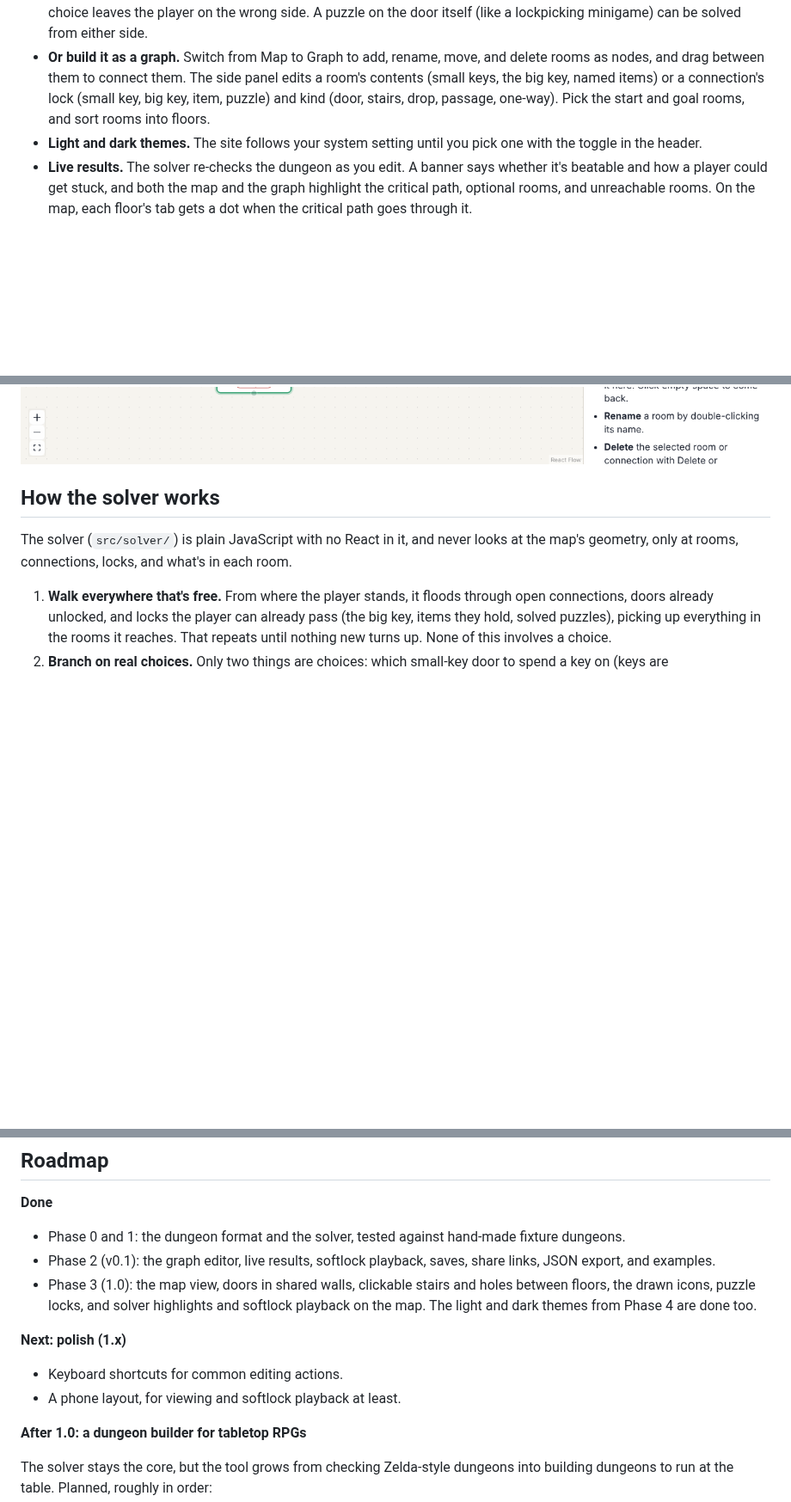
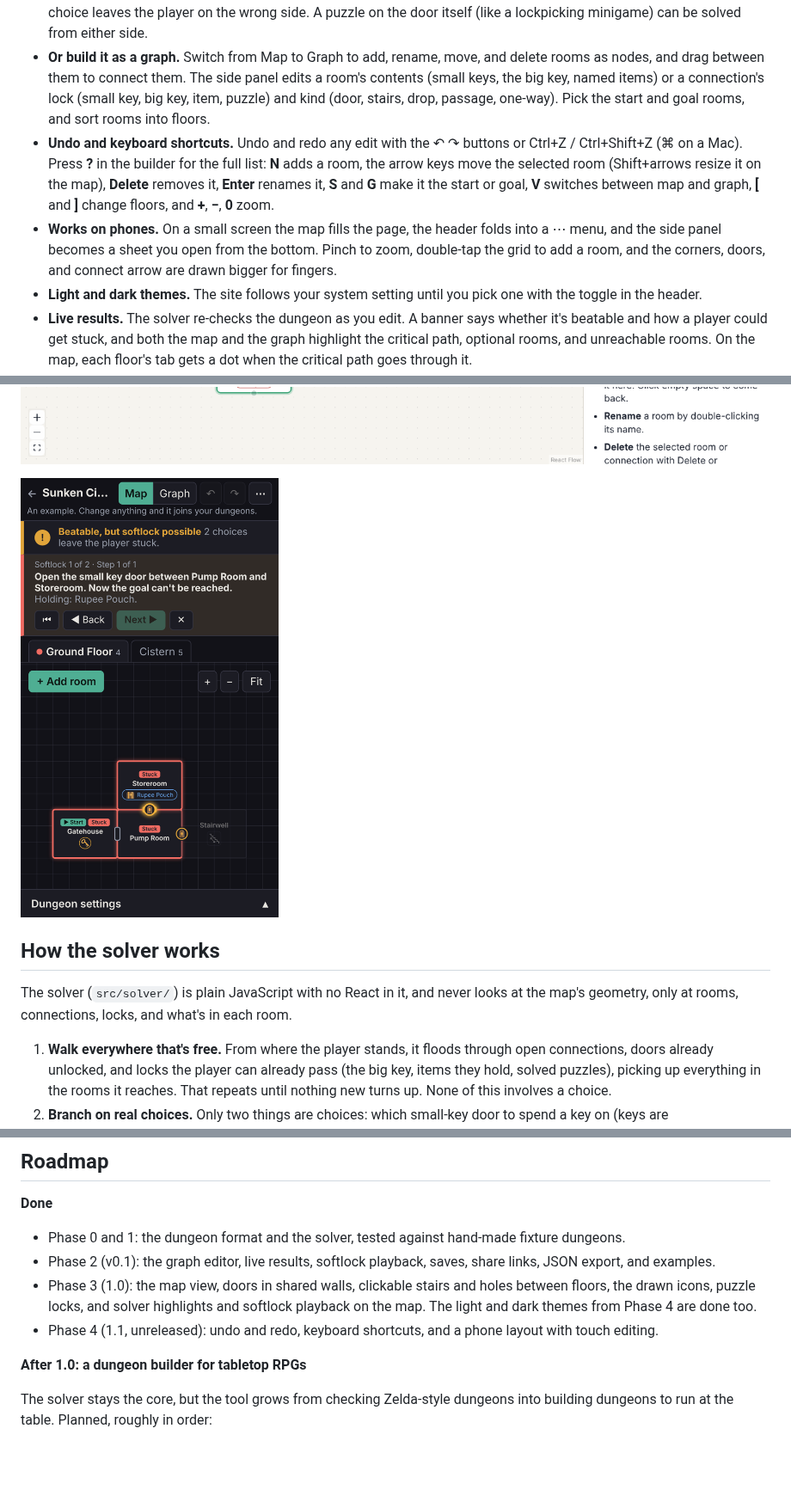
Before and after one commit to NightMarethyu/dungeon-delver, a Markdown page: README.md, 3 parts joined by grey strips. Shown at 86% size. Drawn GitHub-style; pictures changed too: docs/screenshots/phone-playback.png (added); blank space fills up the shorter version.

```diff
--- a/README.md
+++ b/README.md
@@ -13,6 +13,8 @@ It's a static site, hosted on GitHub Pages, with no accounts and no server. Vers
 - **Lay out the dungeon as a map.** The builder opens on the map: one floor at a time, with rooms as rectangles on a snap grid. Drag rooms to move them, drag a corner to resize, and double-click the grid to add a room. Rooms connected on the same floor sit side by side with a door in their shared wall, marked with its lock's icon. Stairs and holes to other floors show inside their room, with arrows for one-way stairs; click one to jump to the room it leads to. Add a door by clicking the **+** on a shared wall or dragging the arrow in a selected room's corner onto another room, and when you put a room against another the map offers to add one. Rooms that have never been on the map are placed automatically, beside the rooms they connect to.
 - **Puzzle locks.** A connection can be locked by a puzzle solved inside one of its rooms, like a shutter that opens once you solve the room. It opens from that side only, then stays open both ways, so the solver can tell when a drop or a key choice leaves the player on the wrong side. A puzzle on the door itself (like a lockpicking minigame) can be solved from either side.
 - **Or build it as a graph.** Switch from Map to Graph to add, rename, move, and delete rooms as nodes, and drag between them to connect them. The side panel edits a room's contents (small keys, the big key, named items) or a connection's lock (small key, big key, item, puzzle) and kind (door, stairs, drop, passage, one-way). Pick the start and goal rooms, and sort rooms into floors.
+- **Undo and keyboard shortcuts.** Undo and redo any edit with the ↶ ↷ buttons or Ctrl+Z / Ctrl+Shift+Z (⌘ on a Mac). Press **?** in the builder for the full list: **N** adds a room, the arrow keys move the selected room (Shift+arrows resize it on the map), **Delete** removes it, **Enter** renames it, **S** and **G** make it the start or goal, **V** switches between map and graph, **[** and **]** change floors, and **+**, **−**, **0** zoom.
+- **Works on phones.** On a small screen the map fills the page, the header folds into a ⋯ menu, and the side panel becomes a sheet you open from the bottom. Pinch to zoom, double-tap the grid to add a room, and the corners, doors, and connect arrow are drawn bigger for fingers.
 - **Light and dark themes.** The site follows your system setting until you pick one with the toggle in the header.
 - **Live results.** The solver re-checks the dungeon as you edit. A banner says whether it's beatable and how a player could get stuck, and both the map and the graph highlight the critical path, optional rooms, and unreachable rooms. On the map, each floor's tab gets a dot when the critical path goes through it.
 - **Softlock playback.** Step through each way a player can get stuck, one door or drop at a time, and see which rooms they're trapped in. On the map, playback switches to the floor where each step happens.
@@ -28,6 +30,8 @@ It's a static site, hosted on GitHub Pages, with no accounts and no server. Vers
 ![Live results on the graph view of the Sunken Cistern](docs/screenshots/live-results.png)
 
 ![A dungeon opened from a share link](docs/screenshots/shared-link.png)
+
+<img src="docs/screenshots/phone-playback.png" alt="Softlock playback on a phone, in the dark theme" width="300">
 
 ## How the solver works
 
@@ -48,11 +52,7 @@ The solver is tested against small hand-made dungeons in `src/solver/__fixtures_
 - Phase 0 and 1: the dungeon format and the solver, tested against hand-made fixture dungeons.
 - Phase 2 (v0.1): the graph editor, live results, softlock playback, saves, share links, JSON export, and examples.
 - Phase 3 (1.0): the map view, doors in shared walls, clickable stairs and holes between floors, the drawn icons, puzzle locks, and solver highlights and softlock playback on the map. The light and dark themes from Phase 4 are done too.
-
-**Next: polish (1.x)**
-
-- Keyboard shortcuts for common editing actions.
-- A phone layout, for viewing and softlock playback at least.
+- Phase 4 (1.1, unreleased): undo and redo, keyboard shortcuts, and a phone layout with touch editing.
 
 **After 1.0: a dungeon builder for tabletop RPGs**
 
```
Also changed, not shown: CHANGELOG.md (+11 -0 lines), 12 other files.
